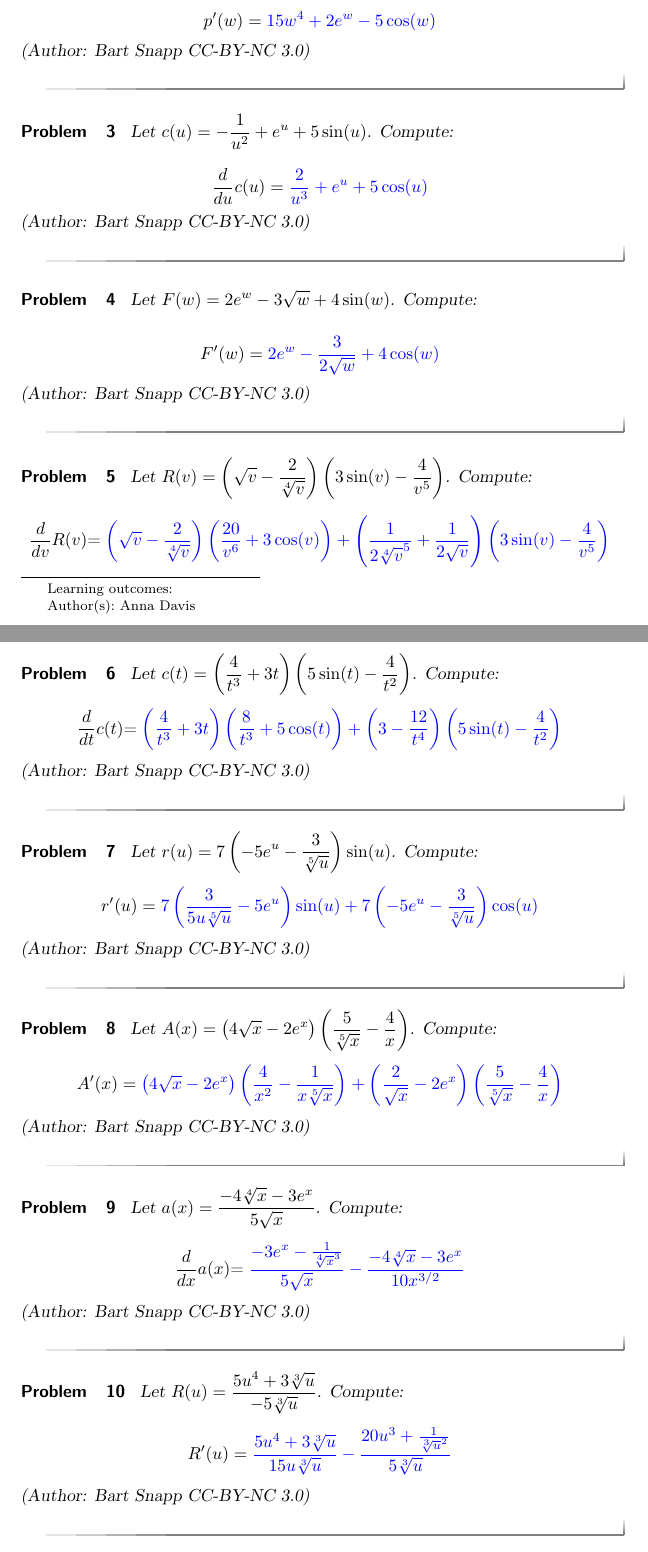
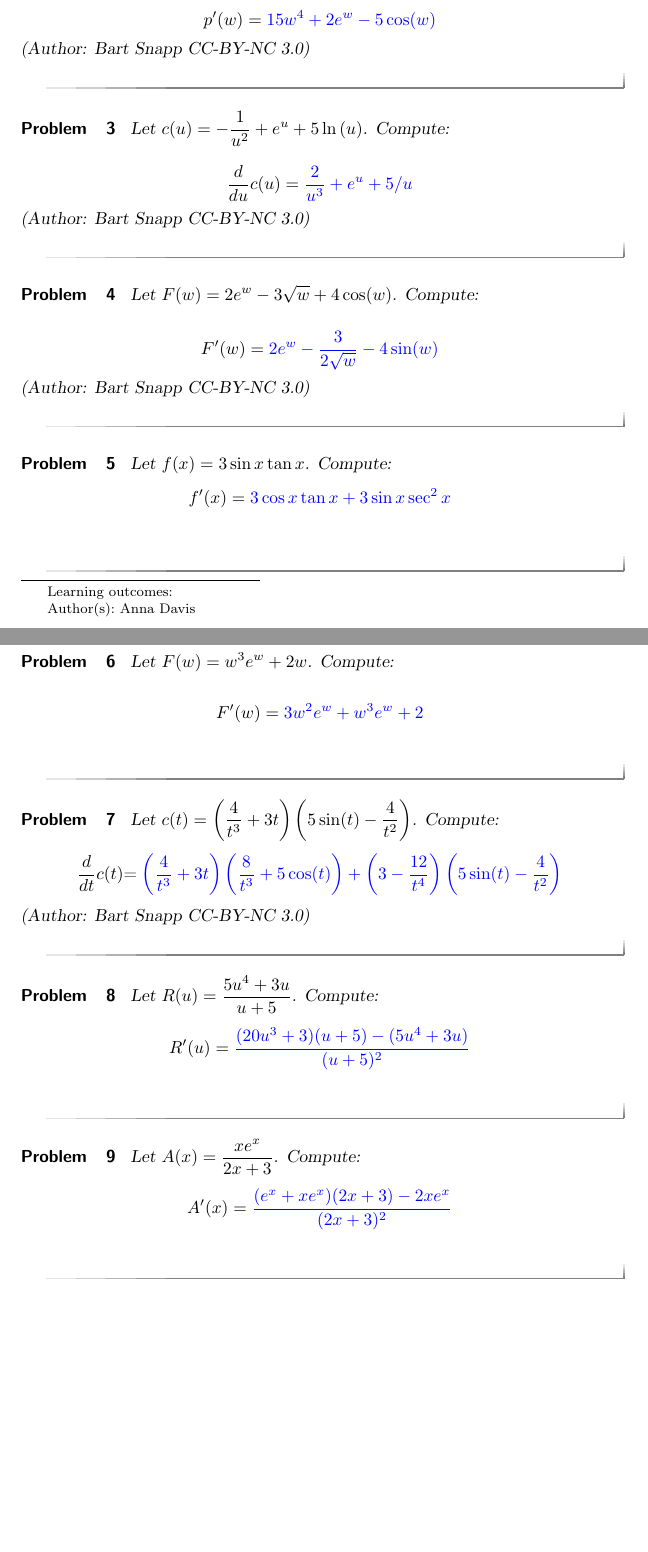
Before and after one commit to annadavismath/precalculus, a LaTeX document (MTH240HW4/MTH240HW4.tex): two parts of pages 1 and 2 of 4 before the commit and two parts of pages 1 and 2 of 3 after it, joined at a grey line, cut so that both start at the same text, the shorter picture padded with empty space. Compiled offline with pdfLaTeX.

Commit message:
Update MTH240HW4.tex

```diff
--- a/MTH240HW4/MTH240HW4.tex
+++ b/MTH240HW4/MTH240HW4.tex
@@ -29,28 +29,27 @@ p'(w)=\answer{15 w^4+2 e^w-5 \cos (w)}
  \end{problem}
 
   \begin{problem}\label{prob:240hom4prob3}
-Let $c(u) = -\frac{1}{u^2}+e^u+5 \sin (u)$. Compute:
+Let $c(u) = -\frac{1}{u^2}+e^u+5 \ln{(u)}$. Compute:
 
 \[
 \frac{d}{du}c(u)
-=\answer{\frac{2}{u^3}+e^u+5 \cos (u)}
+=\answer{\frac{2}{u^3}+e^u+5/u}
 \]
 (Author: Bart Snapp CC-BY-NC 3.0)
  \end{problem}
 
  \begin{problem}\label{prob:240hom4prob4}
-Let $F(w) = 2 e^w-3 \sqrt{w}+4 \sin (w)$. Compute:
+Let $F(w) = 2 e^w-3 \sqrt{w}+4 \cos (w)$. Compute:
 
 \[
 F'(w)
-=\answer{2 e^w-\frac{3}{2 \sqrt{w}}+4 \cos (w)}
+=\answer{2 e^w-\frac{3}{2 \sqrt{w}}-4 \sin (w)}
 \]
 (Author: Bart Snapp CC-BY-NC 3.0)
  \end{problem}
 
  \begin{problem}\label{prob:240hom4prob5}
-Let $R(v) = \left(\sqrt{v}-\frac{2}{\sqrt[4]{v}}\right) \left(3 \sin (v)-\frac{4}{v^5}\right)$. Compute:
+Let $f(x)=3\sin x\tan x$. Compute:
 \[
-\frac{d}{dv}R(v)
-\begin{prompt}=\answer{\left(\sqrt{v}-\frac{2}{\sqrt[4]{v}}\right) \left(\frac{20}{v^6}+3 \cos (v)\right)+\left(\frac{1}{2 \sqrt[4]{v}^5}+\frac{1}{2 \sqrt{v}}\right) \left(3 \sin (v)-\frac{4}{v^5}\right)}\end{prompt}
+f'(x)=\answer{3\cos x\tan x+3\sin x\sec^2 x}
 \]
@@ -58,5 +57,15 @@ Let $R(v) = \left(\sqrt{v}-\frac{2}{\sqrt[4]{v}}\right) \left(3 \sin (v)-\frac{4
  \end{problem}
 
+
+ \begin{problem}\label{prob:240hom4prob12}
+Let $F(w) = w^3e^w+2w$. Compute:
+
+\[
+F'(w)
+=\answer{3w^2e^w+w^3e^w+2}
+\]
+
+ \end{problem}
 
  \begin{problem}\label{prob:240hom4prob6}
 Let $c(t) = \left(\frac{4}{t^3}+3 t\right) \left(5 \sin (t)-\frac{4}{t^2}\right)$. Compute:
@@ -67,40 +76,24 @@ Let $c(t) = \left(\frac{4}{t^3}+3 t\right) \left(5 \sin (t)-\frac{4}{t^2}\right)
 (Author: Bart Snapp CC-BY-NC 3.0)
  \end{problem}
 
-  \begin{problem}\label{prob:240hom4prob7}
-Let $r(u) = 7 \left(-5 e^u-\frac{3}{\sqrt[5]{u}}\right) \sin (u)$. Compute:
+
+
+   \begin{problem}\label{prob:240hom4prob10}
+Let $R(u) = \frac{ 5 u^4+3 u}{u+5}$. Compute:
 \[
-r'(u)
-=\answer{7 \left(\frac{3}{5 u \sqrt[5]{u}}-5 e^u\right) \sin (u)+7 \left(-5 e^u-\frac{3}{\sqrt[5]{u}}\right) \cos (u)}
+R'(u)
+=\answer{\frac{(20u^3+3)(u+5)-(5u^4+3u)}{(u+5)^2}}
 \]
-(Author: Bart Snapp CC-BY-NC 3.0)
+
  \end{problem}
 
  \begin{problem}\label{prob:240hom4prob8}
-Let $A(x) = \left(4 \sqrt{x }-2 e^{x }\right) \left(\frac{5}{\sqrt[5]{x }}-\frac{4}{x }\right)$. Compute:
+Let $A(x) = \frac{x e^x}{2x+3}$. Compute:
 \[
 A'(x)
-=\answer{\left(4 \sqrt{x }-2 e^{x }\right) \left(\frac{4}{x ^2}-\frac{1}{x  \sqrt[5]{x }}\right)+\left(\frac{2}{\sqrt{x }}-2 e^{x }\right) \left(\frac{5}{\sqrt[5]{x }}-\frac{4}{x }\right)}
+=\answer{\frac{(e^x+xe^x)(2x+3)-2xe^x}{(2x+3)^2}}
 \]
-(Author: Bart Snapp CC-BY-NC 3.0)
- \end{problem}
 
- \begin{problem}\label{prob:240hom4prob9}
-Let $a(x) = \frac{ -4 \sqrt[4]{x }-3 e^{x }}{5 \sqrt{x }}$. Compute:
-\[
-\frac{d}{dx}a(x)
-\begin{prompt}=\answer{\frac{-3 e^{x }-\frac{1}{\sqrt[4]{x }^3}}{5 \sqrt{x }}-\frac{-4 \sqrt[4]{x }-3 e^{x }}{10 x ^{3/2}}}\end{prompt}
-\]
-(Author: Bart Snapp CC-BY-NC 3.0)
- \end{problem}
-
-  \begin{problem}\label{prob:240hom4prob10}
-Let $R(u) = \frac{ 5 u^4+3 \sqrt[3]{u}}{-5 \sqrt[3]{u}}$. Compute:
-\[
-R'(u)
-=\answer{\frac{5 u^4+3 \sqrt[3]{u}}{15 u \sqrt[3]{u}}-\frac{20 u^3+\frac{1}{\sqrt[3]{u}^2}}{5 \sqrt[3]{u}}}
-\]
-(Author: Bart Snapp CC-BY-NC 3.0)
  \end{problem}
 
  \begin{problem}\label{prob:240hom4prob11}
```
Also changed, not shown: MTH240HW4/MTH240HW4.tex (47 more changed lines).
